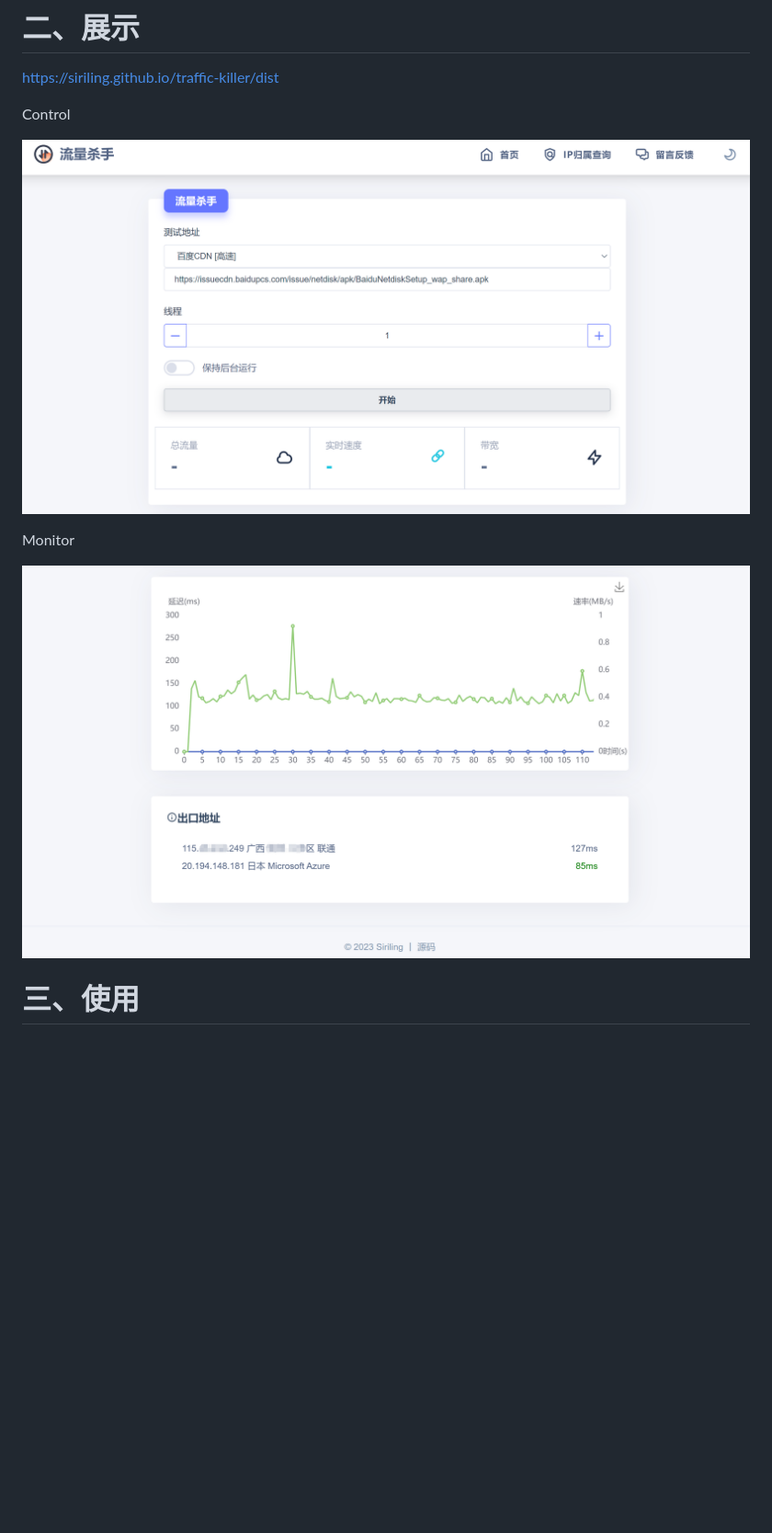
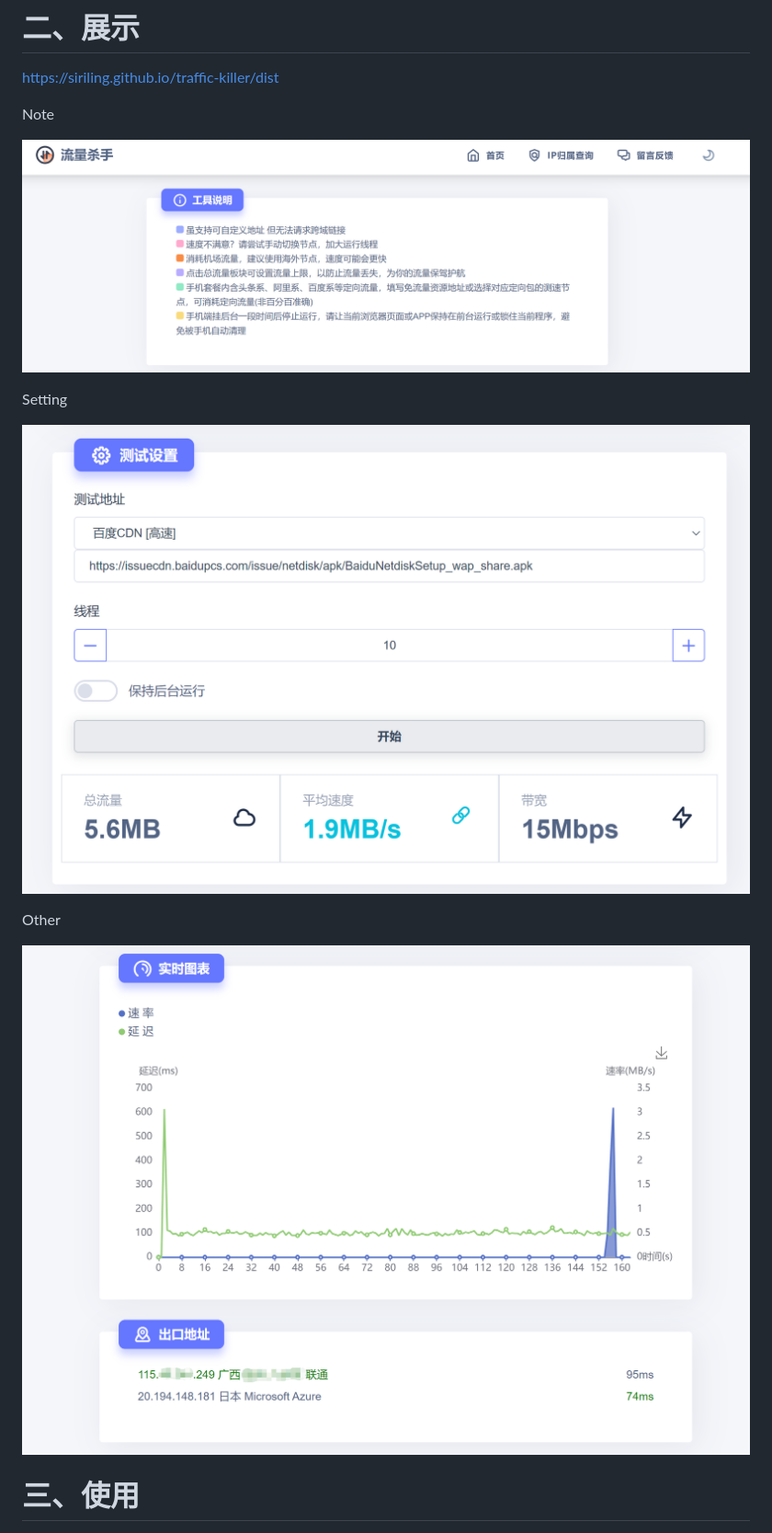
Before and after one commit to Siriling/traffic-killer, a Markdown page: README.md, the part around the change. Shown at 92% size. Drawn GitHub-style; pictures changed too: images/control.png (deleted), images/monitor.png (deleted), images/note.png (added); blank space fills up the shorter version.

```diff
--- a/README.md
+++ b/README.md
@@ -21,13 +21,17 @@
 
 https://siriling.github.io/traffic-killer/dist
 
-Control
+Note
 
-![control](images/control.png)
+![note](images/note.png)
 
-Monitor
+Setting
 
-![monitor](images/monitor.png)
+![setting](images/setting.png)
+
+Other
+
+![other](images/other.png)
 
 # 三、使用
 
```
Also changed, not shown: 2 other files.
